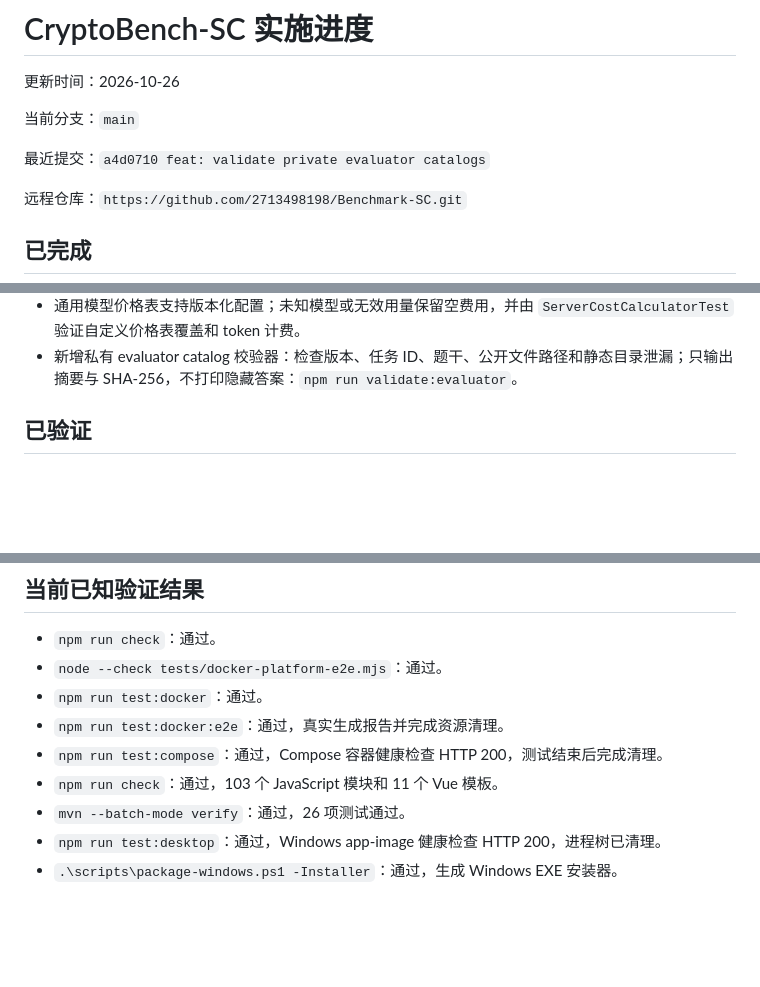
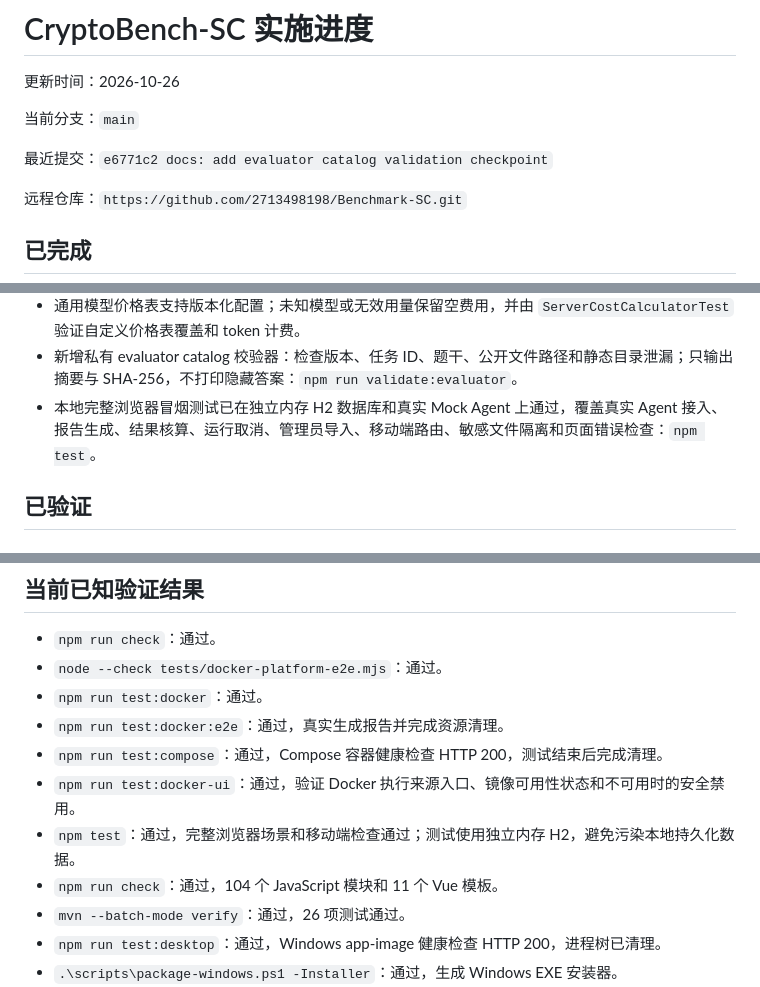
Before and after one commit to 2713498198/Benchmark-SC, a Markdown page: docs/implementation-status.md, 3 parts joined by grey strips. Drawn GitHub-style; blank space fills up the shorter version.

Commit message:
docs: record local and docker verification

```diff
--- a/docs/implementation-status.md
+++ b/docs/implementation-status.md
@@ -4,7 +4,7 @@
 
 当前分支：`main`
 
-最近提交：`a4d0710 feat: validate private evaluator catalogs`
+最近提交：`e6771c2 docs: add evaluator catalog validation checkpoint`
 
 远程仓库：`https://github.com/2713498198/Benchmark-SC.git`
 
@@ -27,6 +27,7 @@
   `npm run test:compose`。
 - 通用模型价格表支持版本化配置；未知模型或无效用量保留空费用，并由 `ServerCostCalculatorTest` 验证自定义价格表覆盖和 token 计费。
 - 新增私有 evaluator catalog 校验器：检查版本、任务 ID、题干、公开文件路径和静态目录泄漏；只输出摘要与 SHA-256，不打印隐藏答案：`npm run validate:evaluator`。
+- 本地完整浏览器冒烟测试已在独立内存 H2 数据库和真实 Mock Agent 上通过，覆盖真实 Agent 接入、报告生成、结果核算、运行取消、管理员导入、移动端路由、敏感文件隔离和页面错误检查：`npm test`。
 
 ## 已验证
 
@@ -134,7 +135,9 @@ V4 仍保持 `executionReady: false`。项目缺少真实隐藏答案、参考
 - `npm run test:docker`：通过。
 - `npm run test:docker:e2e`：通过，真实生成报告并完成资源清理。
 - `npm run test:compose`：通过，Compose 容器健康检查 HTTP 200，测试结束后完成清理。
-- `npm run check`：通过，103 个 JavaScript 模块和 11 个 Vue 模板。
+- `npm run test:docker-ui`：通过，验证 Docker 执行来源入口、镜像可用性状态和不可用时的安全禁用。
+- `npm test`：通过，完整浏览器场景和移动端检查通过；测试使用独立内存 H2，避免污染本地持久化数据。
+- `npm run check`：通过，104 个 JavaScript 模块和 11 个 Vue 模板。
 - `mvn --batch-mode verify`：通过，26 项测试通过。
 - `npm run test:desktop`：通过，Windows app-image 健康检查 HTTP 200，进程树已清理。
 - `.\scripts\package-windows.ps1 -Installer`：通过，生成 Windows EXE 安装器。
```
